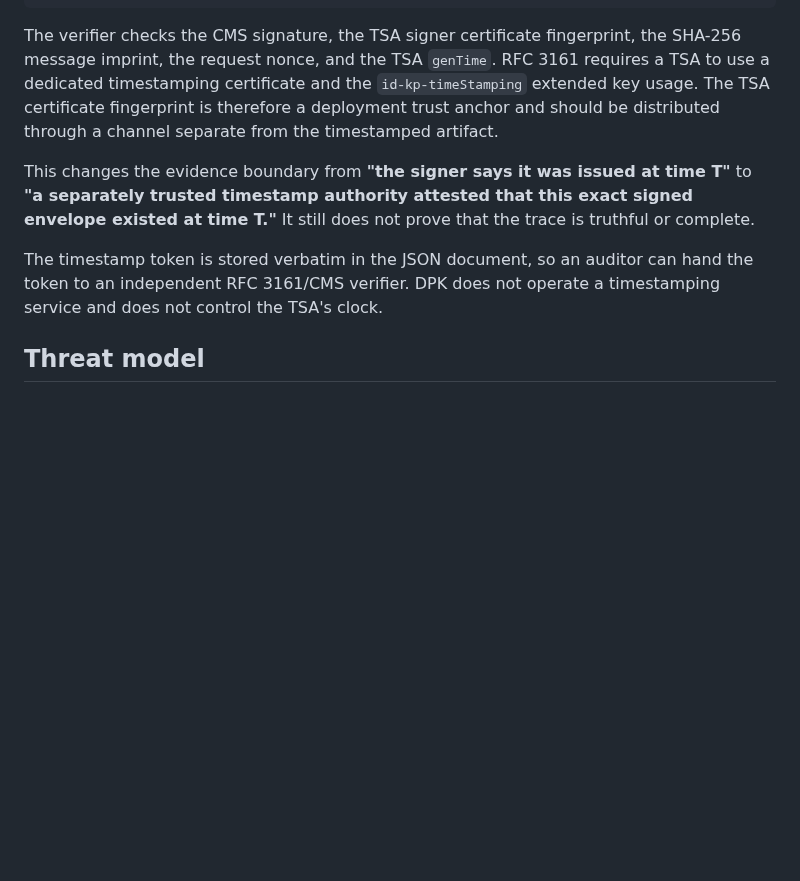
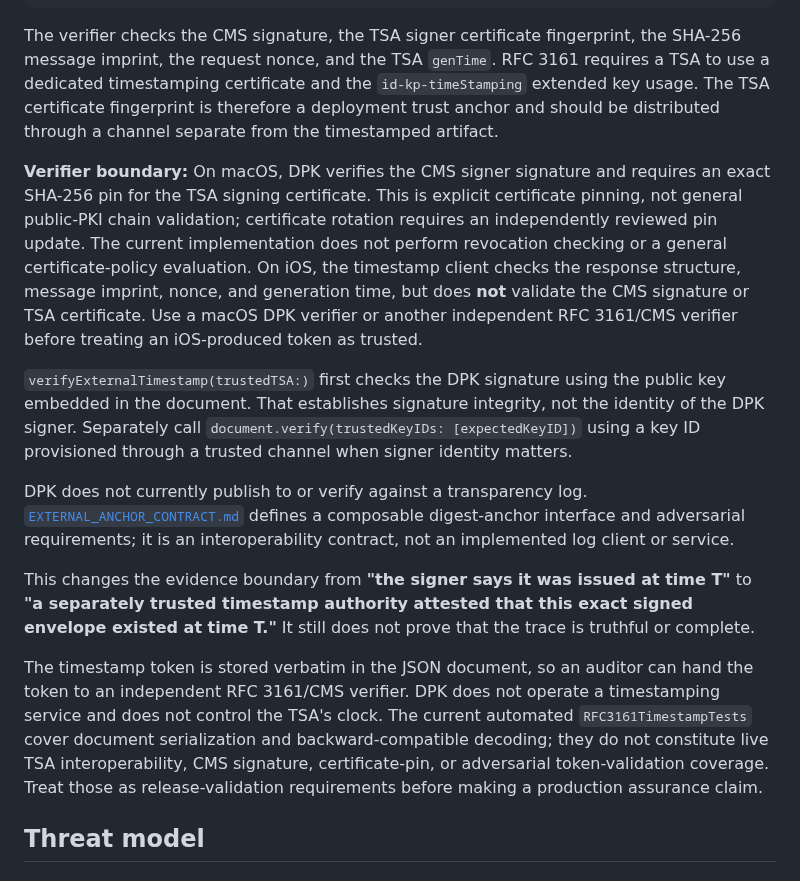
Before and after one commit to Therealdk8890/DProvenanceKit, a Markdown page: docs/ATTESTATION.md, the part around the change. GitHub-like rendering; blank space fills up the shorter version.

Commit message:
docs: specify RFC 3161 verifier trust and platform limits

```diff
--- a/docs/ATTESTATION.md
+++ b/docs/ATTESTATION.md
@@ -275,9 +275,15 @@ precondition(result.isValid)
 
 The verifier checks the CMS signature, the TSA signer certificate fingerprint, the SHA-256 message imprint, the request nonce, and the TSA `genTime`. RFC 3161 requires a TSA to use a dedicated timestamping certificate and the `id-kp-timeStamping` extended key usage. The TSA certificate fingerprint is therefore a deployment trust anchor and should be distributed through a channel separate from the timestamped artifact.
 
+**Verifier boundary:** On macOS, DPK verifies the CMS signer signature and requires an exact SHA-256 pin for the TSA signing certificate. This is explicit certificate pinning, not general public-PKI chain validation; certificate rotation requires an independently reviewed pin update. The current implementation does not perform revocation checking or a general certificate-policy evaluation. On iOS, the timestamp client checks the response structure, message imprint, nonce, and generation time, but does **not** validate the CMS signature or TSA certificate. Use a macOS DPK verifier or another independent RFC 3161/CMS verifier before treating an iOS-produced token as trusted.
+
+`verifyExternalTimestamp(trustedTSA:)` first checks the DPK signature using the public key embedded in the document. That establishes signature integrity, not the identity of the DPK signer. Separately call `document.verify(trustedKeyIDs: [expectedKeyID])` using a key ID provisioned through a trusted channel when signer identity matters.
+
+DPK does not currently publish to or verify against a transparency log. [`EXTERNAL_ANCHOR_CONTRACT.md`](EXTERNAL_ANCHOR_CONTRACT.md) defines a composable digest-anchor interface and adversarial requirements; it is an interoperability contract, not an implemented log client or service.
+
 This changes the evidence boundary from **"the signer says it was issued at time T"** to **"a separately trusted timestamp authority attested that this exact signed envelope existed at time T."** It still does not prove that the trace is truthful or complete.
 
-The timestamp token is stored verbatim in the JSON document, so an auditor can hand the token to an independent RFC 3161/CMS verifier. DPK does not operate a timestamping service and does not control the TSA's clock.
+The timestamp token is stored verbatim in the JSON document, so an auditor can hand the token to an independent RFC 3161/CMS verifier. DPK does not operate a timestamping service and does not control the TSA's clock. The current automated `RFC3161TimestampTests` cover document serialization and backward-compatible decoding; they do not constitute live TSA interoperability, CMS signature, certificate-pin, or adversarial token-validation coverage. Treat those as release-validation requirements before making a production assurance claim.
 
 ## Threat model
 
```
